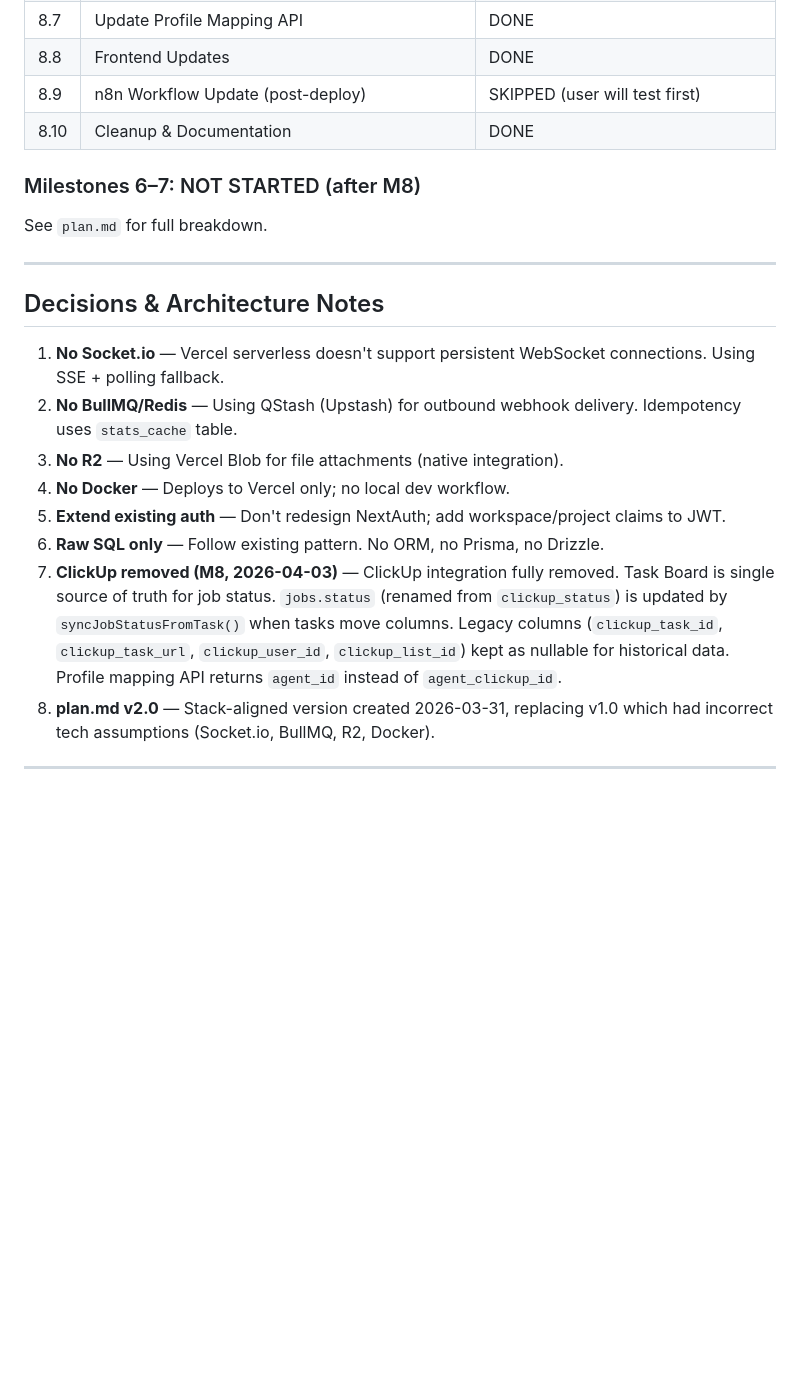
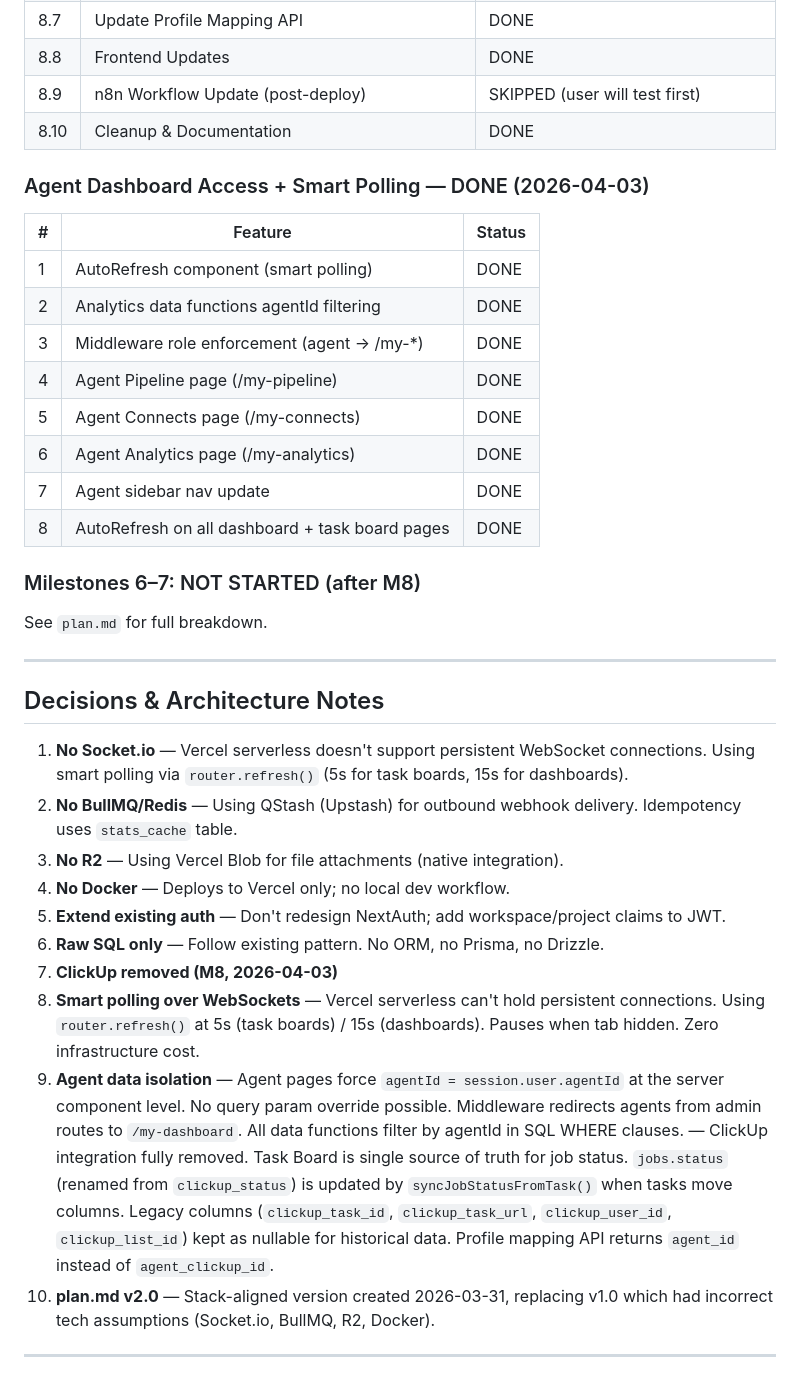
Before and after one commit to aleem313/sales-dashboard, a Markdown page: cline.md, the part around the change. Rendered like a GitHub page; blank space fills up the shorter version.

Commit message:
docs: update cline.md with agent dashboard access and smart polling

```diff
--- a/cline.md
+++ b/cline.md
@@ -320,6 +320,19 @@ Previous `cline.md` content was **fabricated** by a prior AI session. Verified o
 | 8.9 | n8n Workflow Update (post-deploy) | SKIPPED (user will test first) |
 | 8.10 | Cleanup & Documentation | DONE |
 
+### Agent Dashboard Access + Smart Polling — DONE (2026-04-03)
+
+| # | Feature | Status |
+|---|---------|--------|
+| 1 | AutoRefresh component (smart polling) | DONE |
+| 2 | Analytics data functions agentId filtering | DONE |
+| 3 | Middleware role enforcement (agent → /my-*) | DONE |
+| 4 | Agent Pipeline page (/my-pipeline) | DONE |
+| 5 | Agent Connects page (/my-connects) | DONE |
+| 6 | Agent Analytics page (/my-analytics) | DONE |
+| 7 | Agent sidebar nav update | DONE |
+| 8 | AutoRefresh on all dashboard + task board pages | DONE |
+
 ### Milestones 6–7: NOT STARTED (after M8)
 See `plan.md` for full breakdown.
 
@@ -327,13 +340,15 @@ See `plan.md` for full breakdown.
 
 ## Decisions & Architecture Notes
 
-1. **No Socket.io** — Vercel serverless doesn't support persistent WebSocket connections. Using SSE + polling fallback.
+1. **No Socket.io** — Vercel serverless doesn't support persistent WebSocket connections. Using smart polling via `router.refresh()` (5s for task boards, 15s for dashboards).
 2. **No BullMQ/Redis** — Using QStash (Upstash) for outbound webhook delivery. Idempotency uses `stats_cache` table.
 3. **No R2** — Using Vercel Blob for file attachments (native integration).
 4. **No Docker** — Deploys to Vercel only; no local dev workflow.
 5. **Extend existing auth** — Don't redesign NextAuth; add workspace/project claims to JWT.
 6. **Raw SQL only** — Follow existing pattern. No ORM, no Prisma, no Drizzle.
-7. **ClickUp removed (M8, 2026-04-03)** — ClickUp integration fully removed. Task Board is single source of truth for job status. `jobs.status` (renamed from `clickup_status`) is updated by `syncJobStatusFromTask()` when tasks move columns. Legacy columns (`clickup_task_id`, `clickup_task_url`, `clickup_user_id`, `clickup_list_id`) kept as nullable for historical data. Profile mapping API returns `agent_id` instead of `agent_clickup_id`.
+7. **ClickUp removed (M8, 2026-04-03)**
+8. **Smart polling over WebSockets** — Vercel serverless can't hold persistent connections. Using `router.refresh()` at 5s (task boards) / 15s (dashboards). Pauses when tab hidden. Zero infrastructure cost.
+9. **Agent data isolation** — Agent pages force `agentId = session.user.agentId` at the server component level. No query param override possible. Middleware redirects agents from admin routes to `/my-dashboard`. All data functions filter by agentId in SQL WHERE clauses. — ClickUp integration fully removed. Task Board is single source of truth for job status. `jobs.status` (renamed from `clickup_status`) is updated by `syncJobStatusFromTask()` when tasks move columns. Legacy columns (`clickup_task_id`, `clickup_task_url`, `clickup_user_id`, `clickup_list_id`) kept as nullable for historical data. Profile mapping API returns `agent_id` instead of `agent_clickup_id`.
 7. **plan.md v2.0** — Stack-aligned version created 2026-03-31, replacing v1.0 which had incorrect tech assumptions (Socket.io, BullMQ, R2, Docker).
 
 ---
```
